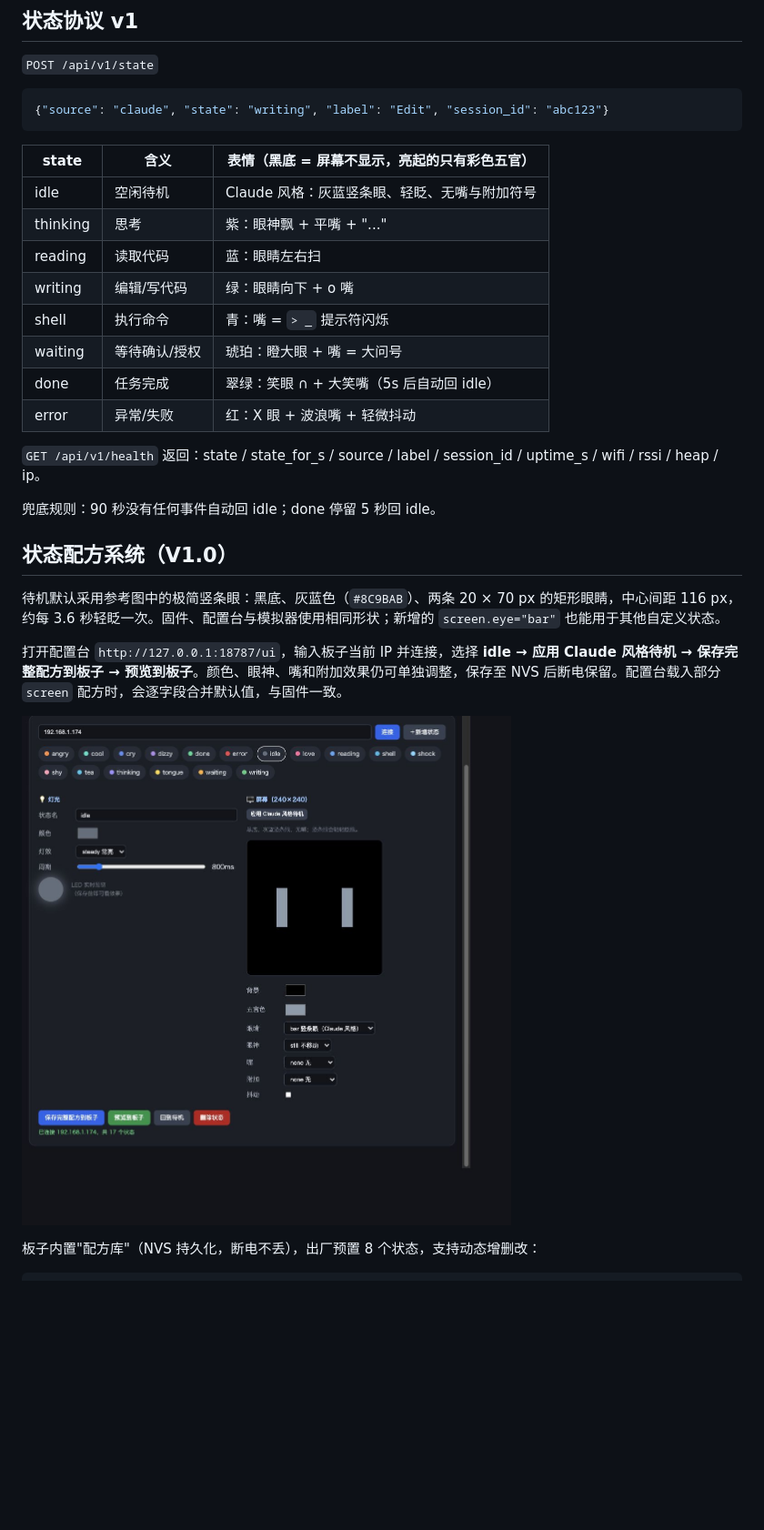
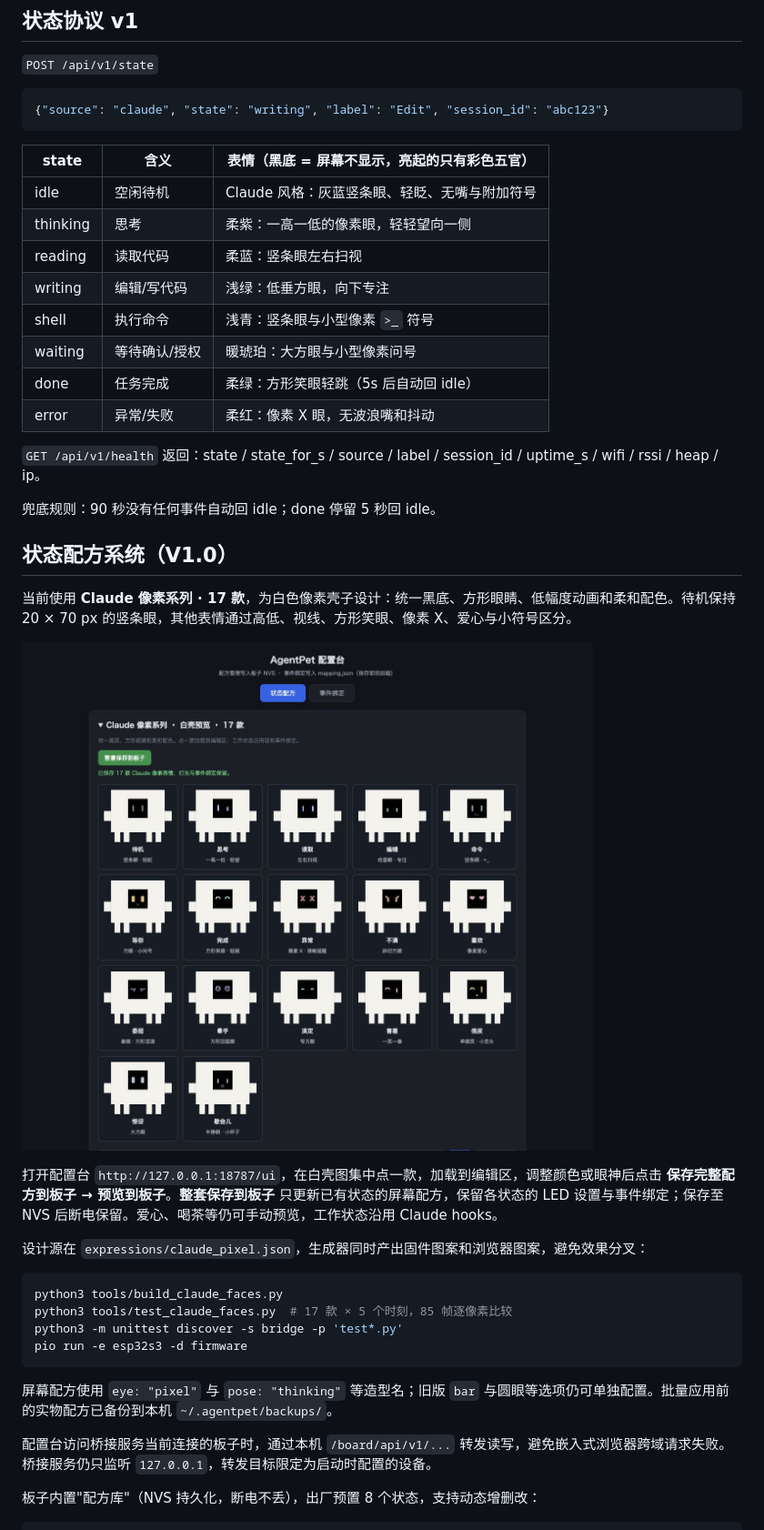
Before and after one commit to YWzzq/claudepet, a Markdown page: README.md, the part around the change. Shown at 91% size. Rendered like a GitHub page; pictures changed too: docs/claude_pixel_collection.jpg (added); blank space fills up the shorter version.

Commit message:
Add Claude pixel expression collection and reliable local UI device proxy

````diff
--- a/README.md
+++ b/README.md
@@ -184,13 +184,13 @@ wokwi-cli                           # 命令行方式（需先安装 CLI、配
 | state | 含义 | 表情（黑底 = 屏幕不显示，亮起的只有彩色五官） |
 |---|---|---|
 | idle | 空闲待机 | Claude 风格：灰蓝竖条眼、轻眨、无嘴与附加符号 |
-| thinking | 思考 | 紫：眼神飘 + 平嘴 + "..." |
-| reading | 读取代码 | 蓝：眼睛左右扫 |
-| writing | 编辑/写代码 | 绿：眼睛向下 + o 嘴 |
-| shell | 执行命令 | 青：嘴 = `> _` 提示符闪烁 |
-| waiting | 等待确认/授权 | 琥珀：瞪大眼 + 嘴 = 大问号 |
-| done | 任务完成 | 翠绿：笑眼 ∩ + 大笑嘴（5s 后自动回 idle） |
-| error | 异常/失败 | 红：X 眼 + 波浪嘴 + 轻微抖动 |
+| thinking | 思考 | 柔紫：一高一低的像素眼，轻轻望向一侧 |
+| reading | 读取代码 | 柔蓝：竖条眼左右扫视 |
+| writing | 编辑/写代码 | 浅绿：低垂方眼，向下专注 |
+| shell | 执行命令 | 浅青：竖条眼与小型像素 `>_` 符号 |
+| waiting | 等待确认/授权 | 暖琥珀：大方眼与小型像素问号 |
+| done | 任务完成 | 柔绿：方形笑眼轻跳（5s 后自动回 idle） |
+| error | 异常/失败 | 柔红：像素 X 眼，无波浪嘴和抖动 |
 
 `GET /api/v1/health` 返回：state / state_for_s / source / label / session_id /
 uptime_s / wifi / rssi / heap / ip。
@@ -199,11 +199,24 @@ uptime_s / wifi / rssi / heap / ip。
 
 ## 状态配方系统（V1.0）
 
-待机默认采用参考图中的极简竖条眼：黑底、灰蓝色（`#8C9BAB`）、两条 20 × 70 px 的矩形眼睛，中心间距 116 px，约每 3.6 秒轻眨一次。固件、配置台与模拟器使用相同形状；新增的 `screen.eye="bar"` 也能用于其他自定义状态。
+当前使用 **Claude 像素系列 · 17 款**，为白色像素壳子设计：统一黑底、方形眼睛、低幅度动画和柔和配色。待机保持 20 × 70 px 的竖条眼，其他表情通过高低、视线、方形笑眼、像素 X、爱心与小符号区分。
 
-打开配置台 `http://127.0.0.1:18787/ui`，输入板子当前 IP 并连接，选择 **idle → 应用 Claude 风格待机 → 保存完整配方到板子 → 预览到板子**。颜色、眼神、嘴和附加效果仍可单独调整，保存至 NVS 后断电保留。配置台载入部分 `screen` 配方时，会逐字段合并默认值，与固件一致。
+![白壳与 17 款像素表情](docs/claude_pixel_collection.jpg)
 
-![Claude 风格待机配置台](docs/claude_idle_platform.jpg)
+打开配置台 `http://127.0.0.1:18787/ui`，在白壳图集中点一款，加载到编辑区，调整颜色或眼神后点击 **保存完整配方到板子 → 预览到板子**。**整套保存到板子** 只更新已有状态的屏幕配方，保留各状态的 LED 设置与事件绑定；保存至 NVS 后断电保留。爱心、喝茶等仍可手动预览，工作状态沿用 Claude hooks。
+
+设计源在 `expressions/claude_pixel.json`，生成器同时产出固件图案和浏览器图案，避免效果分叉：
+
+```sh
+python3 tools/build_claude_faces.py
+python3 tools/test_claude_faces.py  # 17 款 × 5 个时刻，85 帧逐像素比较
+python3 -m unittest discover -s bridge -p 'test*.py'
+pio run -e esp32s3 -d firmware
+```
+
+屏幕配方使用 `eye: "pixel"` 与 `pose: "thinking"` 等造型名；旧版 `bar` 与圆眼等选项仍可单独配置。批量应用前的实物配方已备份到本机 `~/.agentpet/backups/`。
+
+配置台访问桥接服务当前连接的板子时，通过本机 `/board/api/v1/...` 转发读写，避免嵌入式浏览器跨域请求失败。桥接服务仍只监听 `127.0.0.1`，转发目标限定为启动时配置的设备。
 
 板子内置"配方库"（NVS 持久化，断电不丢），出厂预置 8 个状态，支持动态增删改：
 
````
Also changed, not shown: 11 other files.
